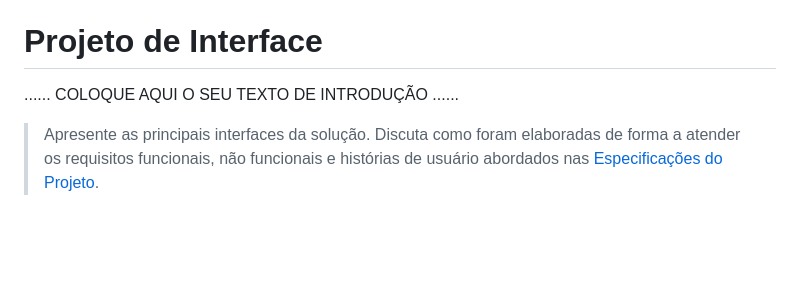
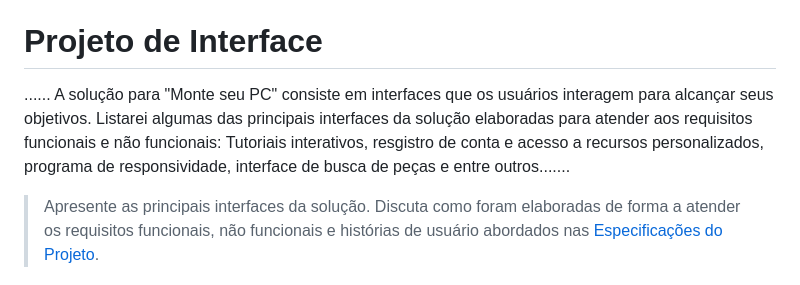
Before and after one commit to ICEI-PUCMinas-PSG-SI-TI/tiaw-2023-2-monteseupc, a Markdown page: docs/relatorio/Relatorio Tecnico - TEMPLATE.md, the part around the change. Drawn GitHub-style; blank space fills up the shorter version.

```diff
--- a/docs/relatorio/Relatorio Tecnico - TEMPLATE.md
+++ b/docs/relatorio/Relatorio Tecnico - TEMPLATE.md
@@ -200,7 +200,8 @@ O projeto está restrito pelos itens apresentados na tabela a seguir.
 
 # Projeto de Interface
 
-......  COLOQUE AQUI O SEU TEXTO DE INTRODUÇÃO ......
+......  A solução para "Monte seu PC" consiste em interfaces que os usuários interagem para alcançar seus objetivos. Listarei algumas das principais interfaces da solução elaboradas para atender aos requisitos funcionais e não funcionais:
+Tutoriais interativos, resgistro de conta e acesso a recursos personalizados, programa de responsividade, interface de busca de peças e entre outros.......
 
 > Apresente as principais interfaces da solução. Discuta como
 > foram elaboradas de forma a atender os requisitos funcionais, não
```
